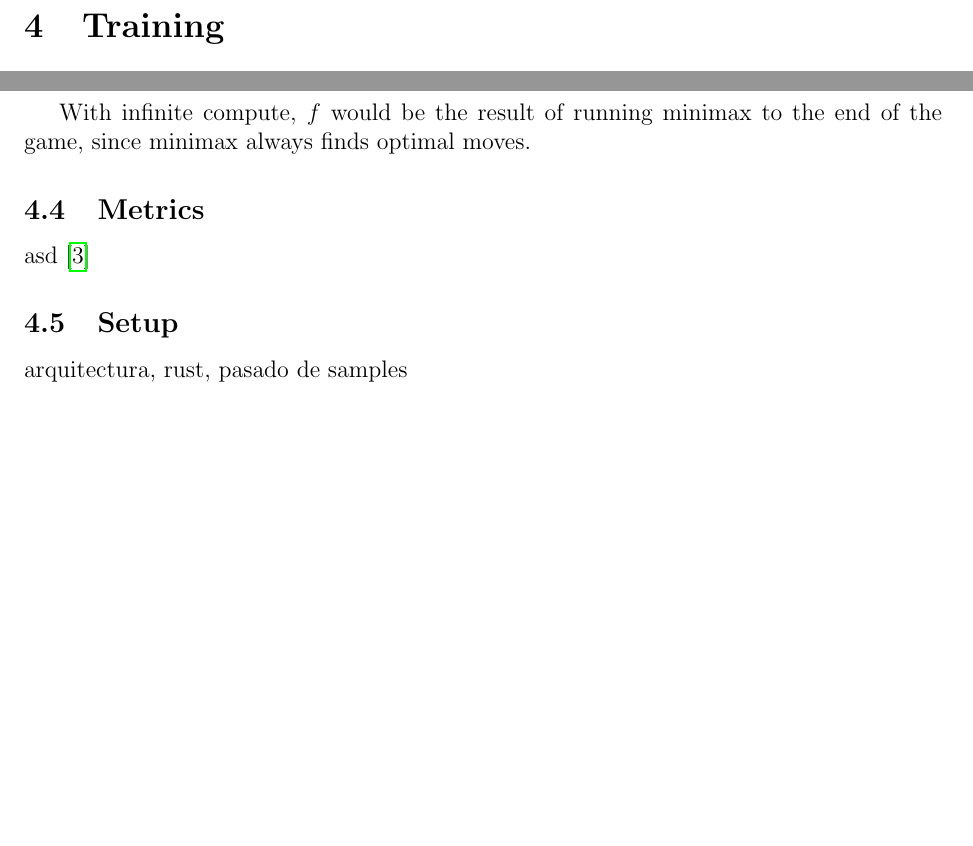
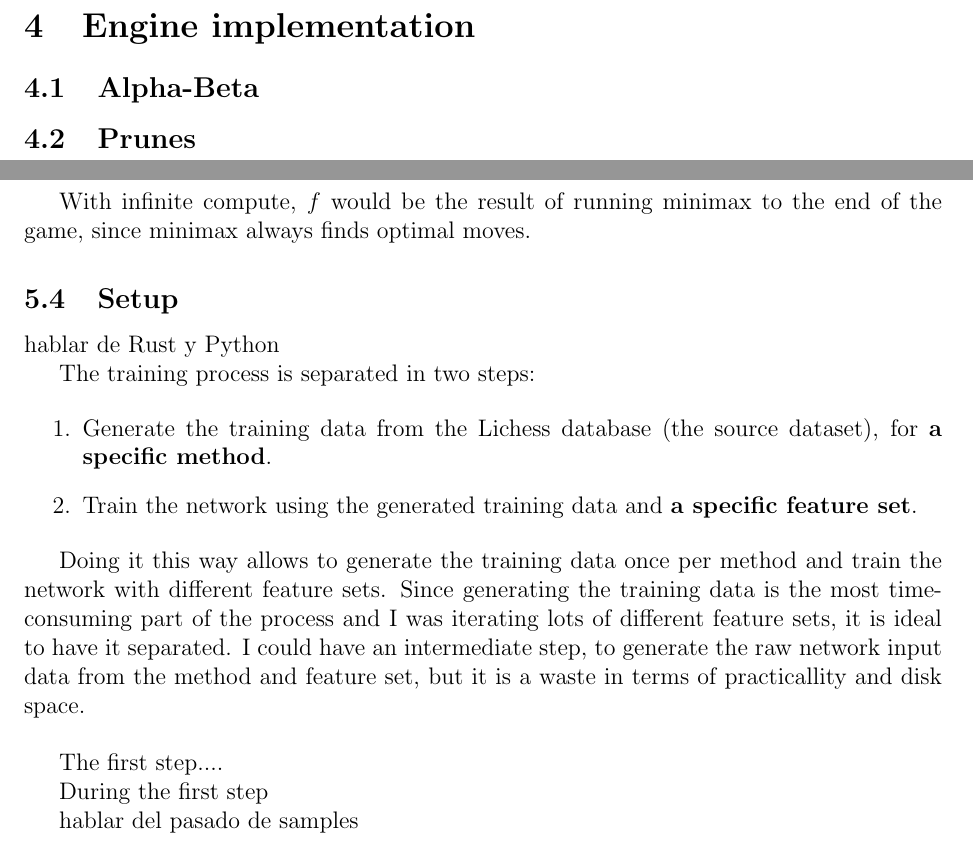
Before and after one commit to mlomb/cs-master-thesis-doc, a LaTeX thesis (thesis/main.tex, which reads thesis/5_training.tex): two parts of pages 10 and 11 of 15 before the commit and two parts of pages 9 and 11 of 15 after it, joined at a grey line, cut at the place of the change, the shorter picture padded with empty space. Compiled offline with pdfLaTeX.

```diff
--- a/thesis/4_training.tex
+++ b/thesis/5_training.tex
@@ -47,10 +47,17 @@
 
 With infinite compute, $f$ would be the result of running minimax to the end of the game, since minimax always finds optimal moves.
 
-\subsection{Metrics}
-
-asd \cite{nnue:2018}
-
 \subsection{Setup}
 
-arquitectura, rust, pasado de samples
+hablar de Rust y Python
+
+The training process is separated in two steps:
+
+\begin{enumerate}
+\item Generate the training data from the Lichess database (the source dataset), for \textbf{a specific method}.
+\item Train the network using the generated training data and \textbf{a specific feature set}.
+\end{enumerate}
+
+Doing it this way allows to generate the training data once per method and train the network with different feature sets. Since generating the training data is the most time-consuming part of the process and I was iterating lots of different feature sets, it is ideal to have it separated. I could have an intermediate step, to generate the raw network input data from the method and feature set, but it is a waste in terms of practicallity and disk space. \\
+
+The first step....
@@ -56,0 +69,7 @@
+\end{figure}
+
+
+During the first step
+
+
+hablar del pasado de samples
--- a/thesis/main.tex
+++ b/thesis/main.tex
@@ -45,8 +45,8 @@
 \include{1_intro}
 \include{2_encodings}
 \include{3_nnue}
-\include{4_training}
-\include{5_engine}
+\include{4_engine}
+\include{5_training}
 \include{6_results}
 \include{7_conclusions}
 
```
Also changed, not shown: thesis/3_nnue.tex (+0 -4 lines), thesis/4_engine.tex (renamed from thesis/5_engine.tex), thesis/5_training.tex (5 more changed lines), 1 other file.
